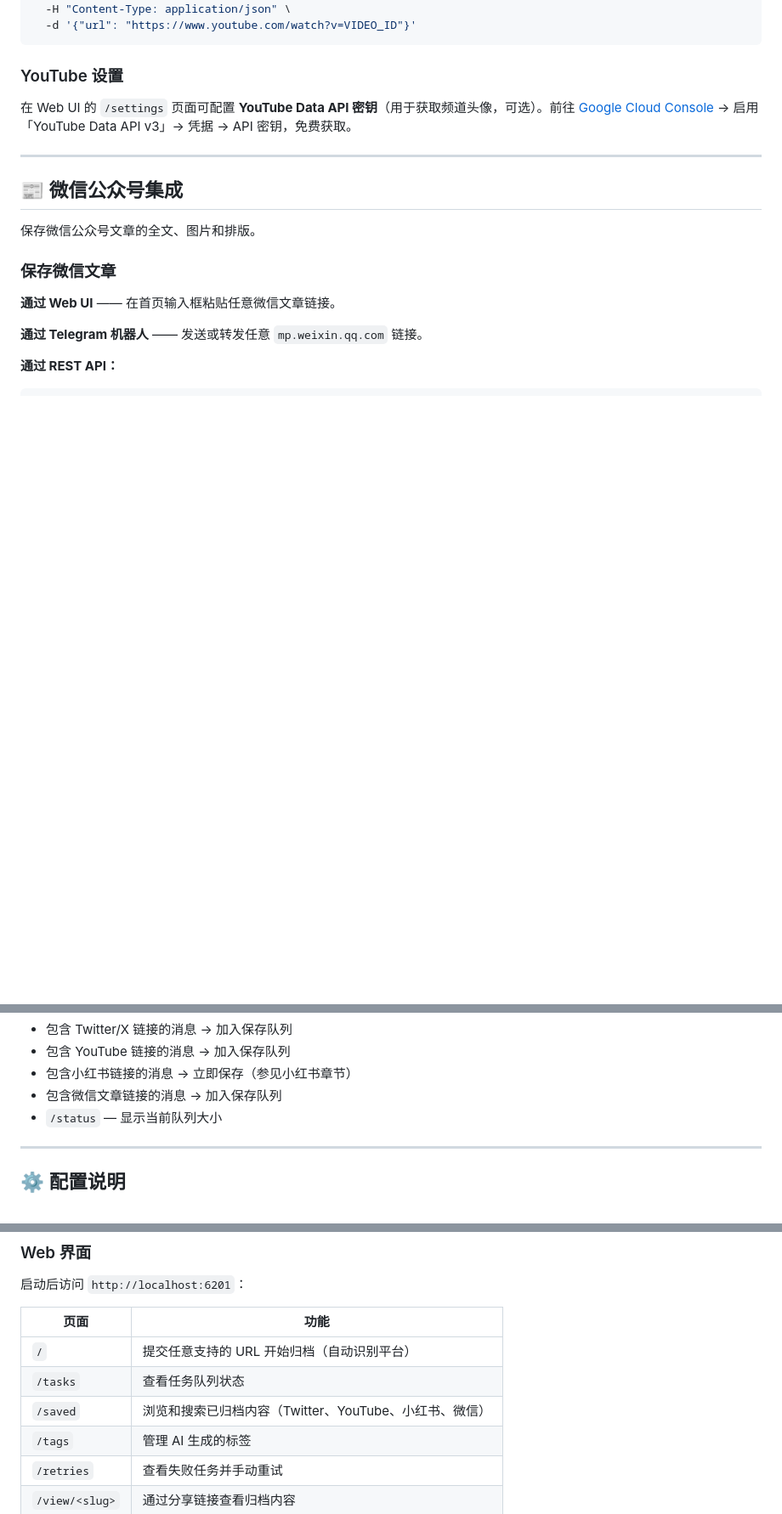
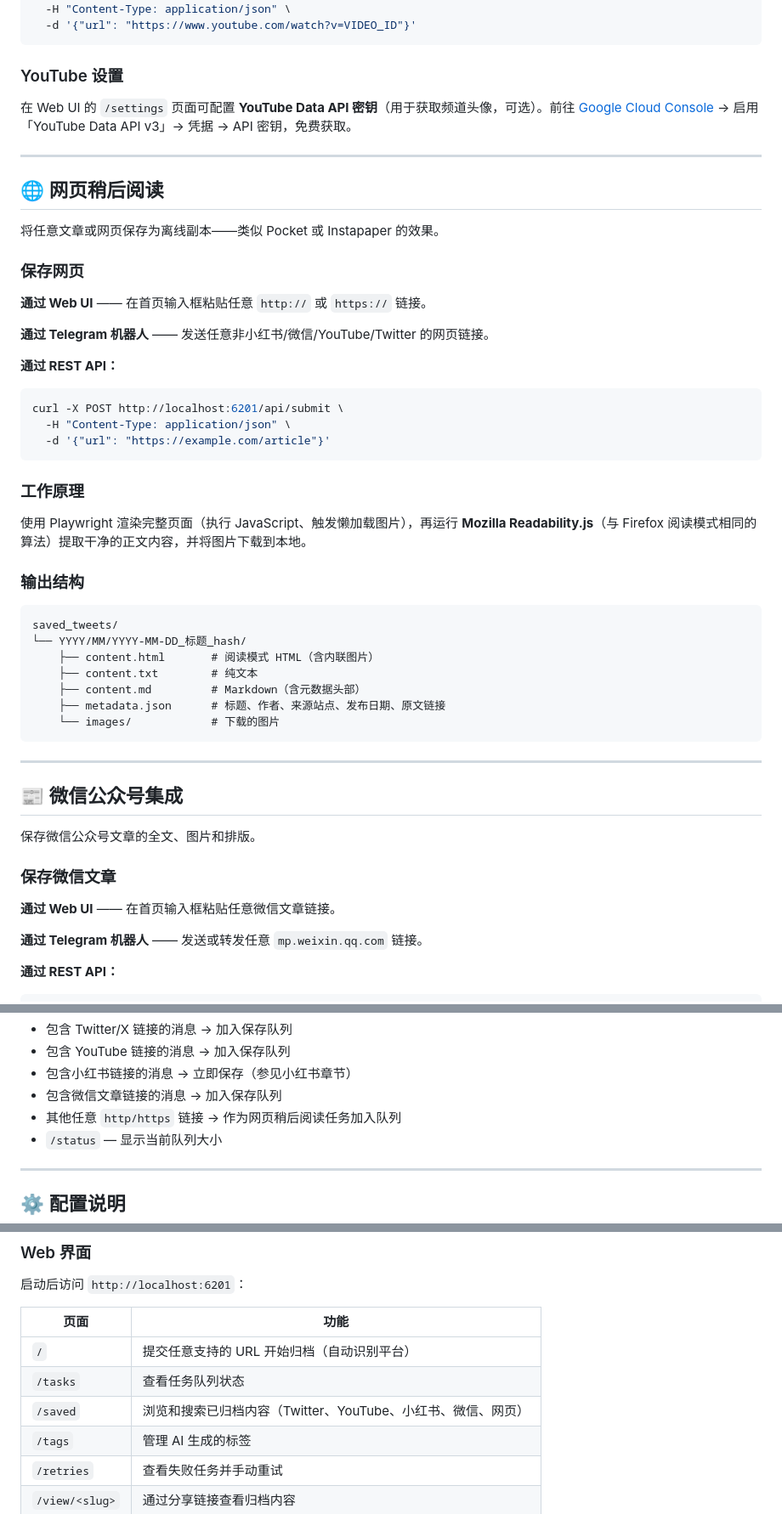
Before and after one commit to yelosheng/omnisaver, a Markdown page: README.zh-CN.md, 3 parts joined by grey strips. Shown at 85% size. GitHub-like rendering; blank space fills up the shorter version.

Commit message:
docs: add webpage read-it-later feature to README (EN + ZH)

````diff
--- a/README.zh-CN.md
+++ b/README.zh-CN.md
@@ -285,6 +286,41 @@ curl -X POST http://localhost:6201/api/submit/youtube \
 
 ---
 
+## 🌐 网页稍后阅读
+
+将任意文章或网页保存为离线副本——类似 Pocket 或 Instapaper 的效果。
+
+### 保存网页
+
+**通过 Web UI** —— 在首页输入框粘贴任意 `http://` 或 `https://` 链接。
+
+**通过 Telegram 机器人** —— 发送任意非小红书/微信/YouTube/Twitter 的网页链接。
+
+**通过 REST API：**
+```bash
+curl -X POST http://localhost:6201/api/submit \
+  -H "Content-Type: application/json" \
+  -d '{"url": "https://example.com/article"}'
+```
+
+### 工作原理
+
+使用 Playwright 渲染完整页面（执行 JavaScript、触发懒加载图片），再运行 **Mozilla Readability.js**（与 Firefox 阅读模式相同的算法）提取干净的正文内容，并将图片下载到本地。
+
+### 输出结构
+
+```
+saved_tweets/
+└── YYYY/MM/YYYY-MM-DD_标题_hash/
+    ├── content.html       # 阅读模式 HTML（含内联图片）
+    ├── content.txt        # 纯文本
+    ├── content.md         # Markdown（含元数据头部）
+    ├── metadata.json      # 标题、作者、来源站点、发布日期、原文链接
+    └── images/            # 下载的图片
+```
+
+---
+
 ## 📰 微信公众号集成
 
 保存微信公众号文章的全文、图片和排版。
@@ -338,6 +374,7 @@ saved_wechat/
 - 包含 YouTube 链接的消息 → 加入保存队列
 - 包含小红书链接的消息 → 立即保存（参见小红书章节）
 - 包含微信文章链接的消息 → 加入保存队列
+- 其他任意 `http/https` 链接 → 作为网页稍后阅读任务加入队列
 - `/status` — 显示当前队列大小
 
 ---
@@ -383,7 +420,7 @@ saved_wechat/
 |---|---|
 | `/` | 提交任意支持的 URL 开始归档（自动识别平台） |
 | `/tasks` | 查看任务队列状态 |
-| `/saved` | 浏览和搜索已归档内容（Twitter、YouTube、小红书、微信） |
+| `/saved` | 浏览和搜索已归档内容（Twitter、YouTube、小红书、微信、网页） |
 | `/tags` | 管理 AI 生成的标签 |
 | `/retries` | 查看失败任务并手动重试 |
 | `/view/<slug>` | 通过分享链接查看归档内容 |
````
Also changed, not shown: other parts of README.zh-CN.md (+5 -4 lines), README.md (+41 -4 lines).
